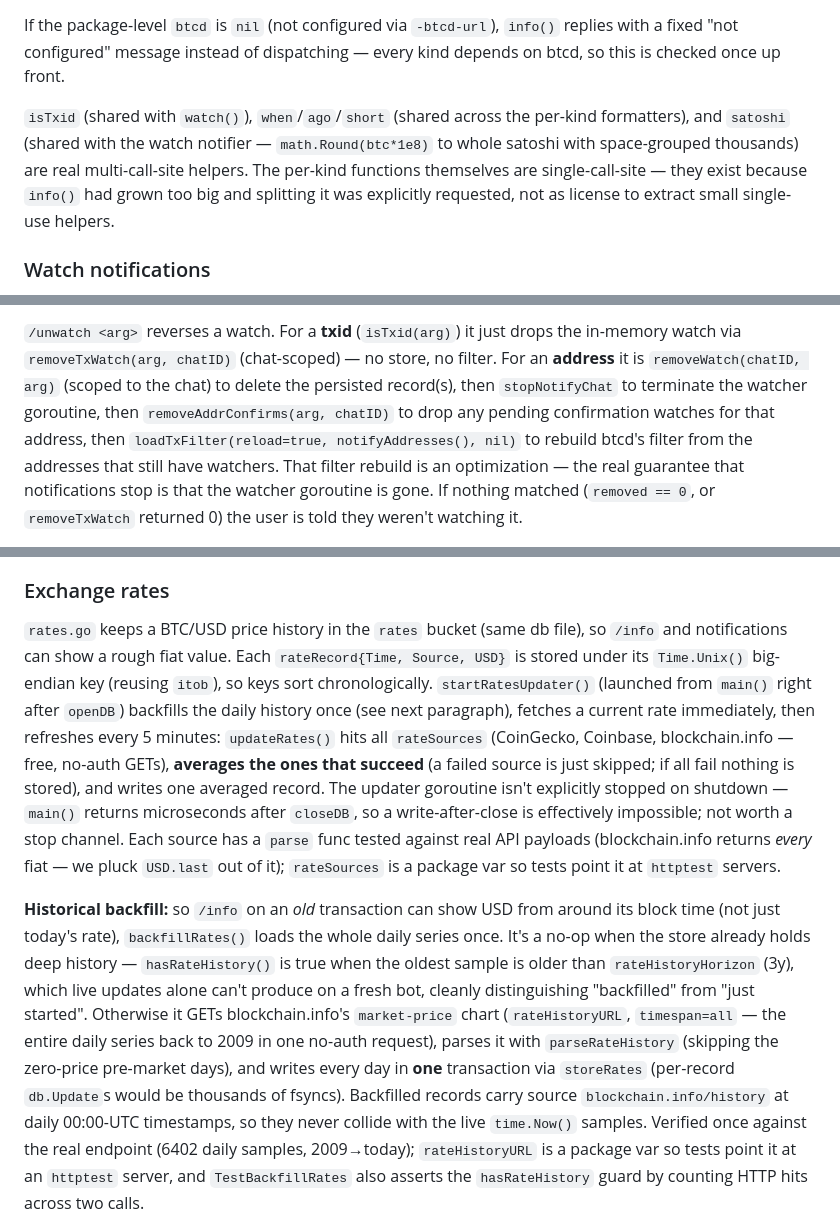
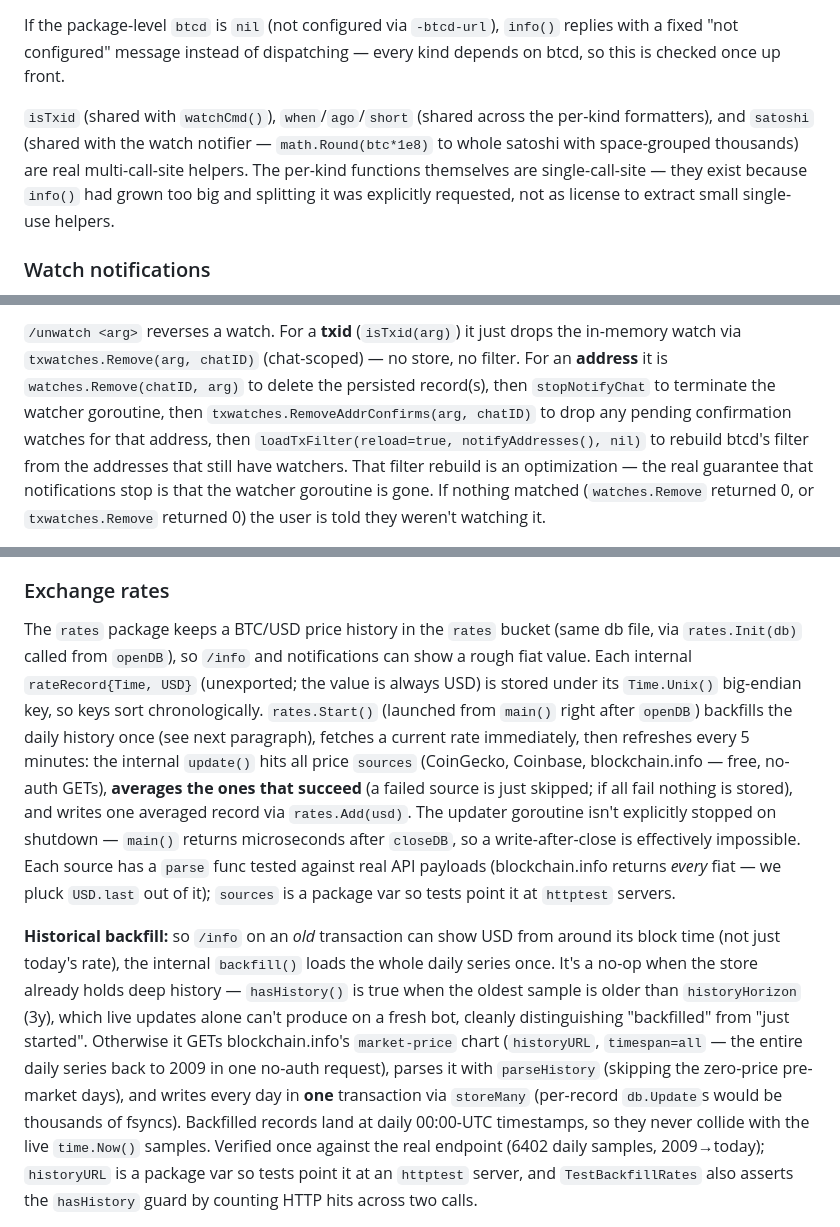
Before and after one commit to pin2t/bitnsbot, a Markdown page: CLAUDE.md, 3 parts joined by grey strips. Rendered like a GitHub page.

Commit message:
Reconcile CLAUDE.md prose with the logging/rates/watches/txwatches packages (#28)

```diff
--- a/CLAUDE.md
+++ b/CLAUDE.md
@@ -90,7 +90,7 @@ Each per-kind function calls btcd directly and replies with a multi-line message
 
 If the package-level `btcd` is `nil` (not configured via `-btcd-url`), `info()` replies with a fixed "not configured" message instead of dispatching — every kind depends on btcd, so this is checked once up front.
 
-`isTxid` (shared with `watch()`), `when`/`ago`/`short` (shared across the per-kind formatters), and `satoshi` (shared with the watch notifier — `math.Round(btc*1e8)` to whole satoshi with space-grouped thousands) are real multi-call-site helpers. The per-kind functions themselves are single-call-site — they exist because `info()` had grown too big and splitting it was explicitly requested, not as license to extract small single-use helpers.
+`isTxid` (shared with `watchCmd()`), `when`/`ago`/`short` (shared across the per-kind formatters), and `satoshi` (shared with the watch notifier — `math.Round(btc*1e8)` to whole satoshi with space-grouped thousands) are real multi-call-site helpers. The per-kind functions themselves are single-call-site — they exist because `info()` had grown too big and splitting it was explicitly requested, not as license to extract small single-use helpers.
 
 ### Watch notifications
 
@@ -105,3 +105,3 @@ The **address**-watch delivery model is **one goroutine per watch** fed by a bro
 
-`/unwatch <arg>` reverses a watch. For a **txid** (`isTxid(arg)`) it just drops the in-memory watch via `removeTxWatch(arg, chatID)` (chat-scoped) — no store, no filter. For an **address** it is `removeWatch(chatID, arg)` (scoped to the chat) to delete the persisted record(s), then `stopNotifyChat` to terminate the watcher goroutine, then `removeAddrConfirms(arg, chatID)` to drop any pending confirmation watches for that address, then `loadTxFilter(reload=true, notifyAddresses(), nil)` to rebuild btcd's filter from the addresses that still have watchers. That filter rebuild is an optimization — the real guarantee that notifications stop is that the watcher goroutine is gone. If nothing matched (`removed == 0`, or `removeTxWatch` returned 0) the user is told they weren't watching it.
+`/unwatch <arg>` reverses a watch. For a **txid** (`isTxid(arg)`) it just drops the in-memory watch via `txwatches.Remove(arg, chatID)` (chat-scoped) — no store, no filter. For an **address** it is `watches.Remove(chatID, arg)` to delete the persisted record(s), then `stopNotifyChat` to terminate the watcher goroutine, then `txwatches.RemoveAddrConfirms(arg, chatID)` to drop any pending confirmation watches for that address, then `loadTxFilter(reload=true, notifyAddresses(), nil)` to rebuild btcd's filter from the addresses that still have watchers. That filter rebuild is an optimization — the real guarantee that notifications stop is that the watcher goroutine is gone. If nothing matched (`watches.Remove` returned 0, or `txwatches.Remove` returned 0) the user is told they weren't watching it.
 
@@ -126,7 +126,7 @@ Three things populate the cache, all funneling through `computeBlockInfo` + `sto
 
 ### Exchange rates
 
-`rates.go` keeps a BTC/USD price history in the `rates` bucket (same db file), so `/info` and notifications can show a rough fiat value. Each `rateRecord{Time, Source, USD}` is stored under its `Time.Unix()` big-endian key (reusing `itob`), so keys sort chronologically. `startRatesUpdater()` (launched from `main()` right after `openDB`) backfills the daily history once (see next paragraph), fetches a current rate immediately, then refreshes every 5 minutes: `updateRates()` hits all `rateSources` (CoinGecko, Coinbase, blockchain.info — free, no-auth GETs), **averages the ones that succeed** (a failed source is just skipped; if all fail nothing is stored), and writes one averaged record. The updater goroutine isn't explicitly stopped on shutdown — `main()` returns microseconds after `closeDB`, so a write-after-close is effectively impossible; not worth a stop channel. Each source has a `parse` func tested against real API payloads (blockchain.info returns *every* fiat — we pluck `USD.last` out of it); `rateSources` is a package var so tests point it at `httptest` servers.
+The `rates` package keeps a BTC/USD price history in the `rates` bucket (same db file, via `rates.Init(db)` called from `openDB`), so `/info` and notifications can show a rough fiat value. Each internal `rateRecord{Time, USD}` (unexported; the value is always USD) is stored under its `Time.Unix()` big-endian key, so keys sort chronologically. `rates.Start()` (launched from `main()` right after `openDB`) backfills the daily history once (see next paragraph), fetches a current rate immediately, then refreshes every 5 minutes: the internal `update()` hits all price `sources` (CoinGecko, Coinbase, blockchain.info — free, no-auth GETs), **averages the ones that succeed** (a failed source is just skipped; if all fail nothing is stored), and writes one averaged record via `rates.Add(usd)`. The updater goroutine isn't explicitly stopped on shutdown — `main()` returns microseconds after `closeDB`, so a write-after-close is effectively impossible. Each source has a `parse` func tested against real API payloads (blockchain.info returns *every* fiat — we pluck `USD.last` out of it); `sources` is a package var so tests point it at `httptest` servers.
 
-**Historical backfill:** so `/info` on an *old* transaction can show USD from around its block time (not just today's rate), `backfillRates()` loads the whole daily series once. It's a no-op when the store already holds deep history — `hasRateHistory()` is true when the oldest sample is older than `rateHistoryHorizon` (3y), which live updates alone can't produce on a fresh bot, cleanly distinguishing "backfilled" from "just started". Otherwise it GETs blockchain.info's `market-price` chart (`rateHistoryURL`, `timespan=all` — the entire daily series back to 2009 in one no-auth request), parses it with `parseRateHistory` (skipping the zero-price pre-market days), and writes every day in **one** transaction via `storeRates` (per-record `db.Update`s would be thousands of fsyncs). Backfilled records carry source `blockchain.info/history` at daily 00:00-UTC timestamps, so they never collide with the live `time.Now()` samples. Verified once against the real endpoint (6402 daily samples, 2009→today); `rateHistoryURL` is a package var so tests point it at an `httptest` server, and `TestBackfillRates` also asserts the `hasRateHistory` guard by counting HTTP hits across two calls.
+**Historical backfill:** so `/info` on an *old* transaction can show USD from around its block time (not just today's rate), the internal `backfill()` loads the whole daily series once. It's a no-op when the store already holds deep history — `hasHistory()` is true when the oldest sample is older than `historyHorizon` (3y), which live updates alone can't produce on a fresh bot, cleanly distinguishing "backfilled" from "just started". Otherwise it GETs blockchain.info's `market-price` chart (`historyURL`, `timespan=all` — the entire daily series back to 2009 in one no-auth request), parses it with `parseHistory` (skipping the zero-price pre-market days), and writes every day in **one** transaction via `storeMany` (per-record `db.Update`s would be thousands of fsyncs). Backfilled records land at daily 00:00-UTC timestamps, so they never collide with the live `time.Now()` samples. Verified once against the real endpoint (6402 daily samples, 2009→today); `historyURL` is a package var so tests point it at an `httptest` server, and `TestBackfillRates` also asserts the `hasHistory` guard by counting HTTP hits across two calls.
 
```
Also changed, not shown: other parts of CLAUDE.md (+12 -12 lines).
